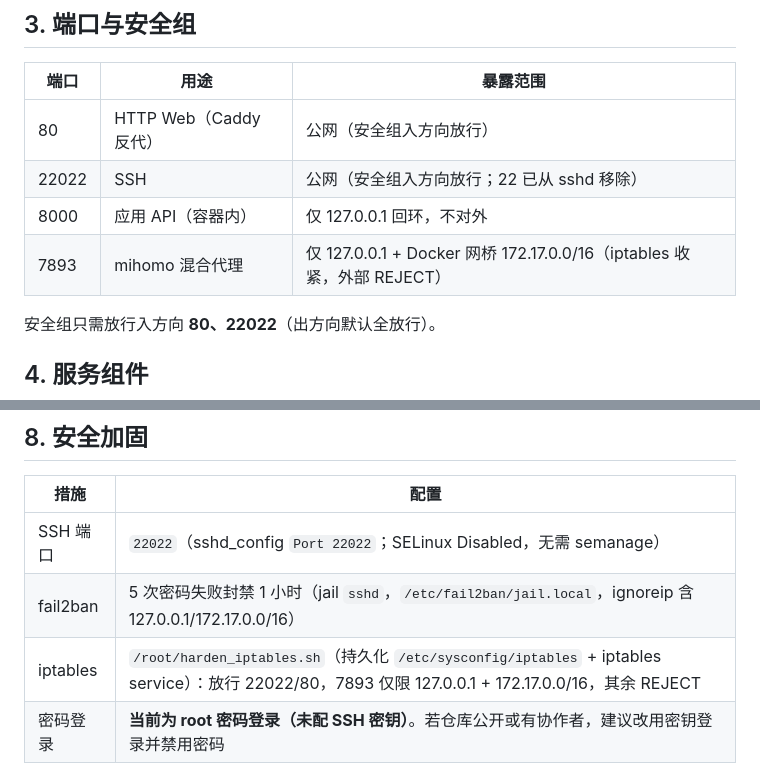
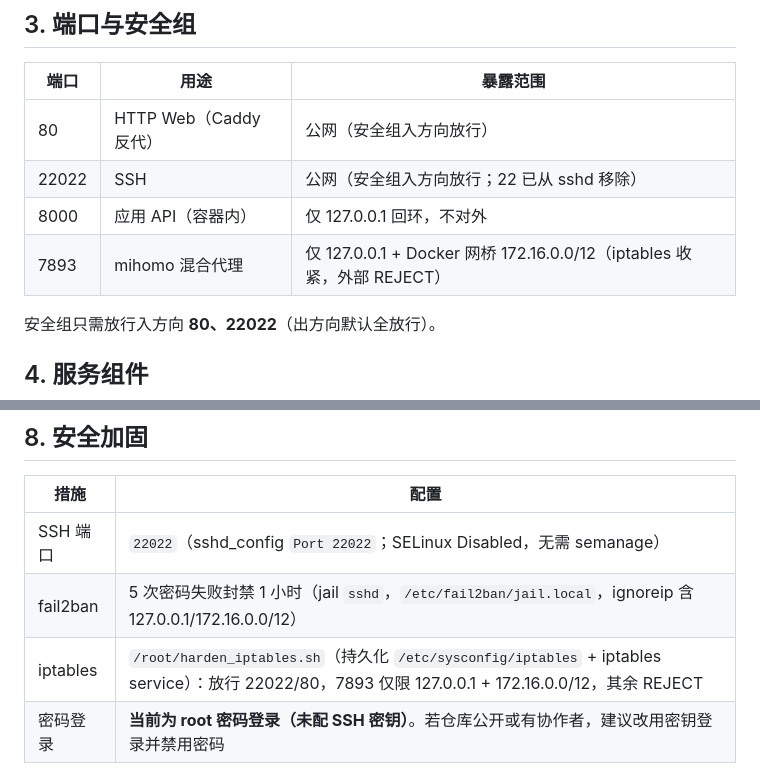
Before and after one commit to fisher-sosoo/gpx2mbtiles, a Markdown page: docs/DEPLOY.md, 2 parts joined by grey strips. GitHub-like rendering.

Commit message:
docs: 修正 iptables 7893 放行网段为 Docker 私有网段 172.16.0.0/12（容器实际网段 172.18.0.0/16）

```diff
--- a/docs/DEPLOY.md
+++ b/docs/DEPLOY.md
@@ -34,7 +34,7 @@
 | 80 | HTTP Web（Caddy 反代） | 公网（安全组入方向放行） |
 | 22022 | SSH | 公网（安全组入方向放行；22 已从 sshd 移除） |
 | 8000 | 应用 API（容器内） | 仅 127.0.0.1 回环，不对外 |
-| 7893 | mihomo 混合代理 | 仅 127.0.0.1 + Docker 网桥 172.17.0.0/16（iptables 收紧，外部 REJECT） |
+| 7893 | mihomo 混合代理 | 仅 127.0.0.1 + Docker 网桥 172.16.0.0/12（iptables 收紧，外部 REJECT） |
 
 安全组只需放行入方向 **80、22022**（出方向默认全放行）。
 
@@ -95,8 +95,8 @@
 | 措施 | 配置 |
 |---|---|
 | SSH 端口 | `22022`（sshd_config `Port 22022`；SELinux Disabled，无需 semanage） |
-| fail2ban | 5 次密码失败封禁 1 小时（jail `sshd`，`/etc/fail2ban/jail.local`，ignoreip 含 127.0.0.1/172.17.0.0/16） |
-| iptables | `/root/harden_iptables.sh`（持久化 `/etc/sysconfig/iptables` + iptables service）：放行 22022/80，7893 仅限 127.0.0.1 + 172.17.0.0/16，其余 REJECT |
+| fail2ban | 5 次密码失败封禁 1 小时（jail `sshd`，`/etc/fail2ban/jail.local`，ignoreip 含 127.0.0.1/172.16.0.0/12） |
+| iptables | `/root/harden_iptables.sh`（持久化 `/etc/sysconfig/iptables` + iptables service）：放行 22022/80，7893 仅限 127.0.0.1 + 172.16.0.0/12，其余 REJECT |
 | 密码登录 | **当前为 root 密码登录（未配 SSH 密钥）**。若仓库公开或有协作者，建议改用密钥登录并禁用密码 |
 
 > 加固命令文件在服务器 `/root/harden_iptables.sh`，修改后需 `iptables-save > /etc/sysconfig/iptables` 持久化。
```
